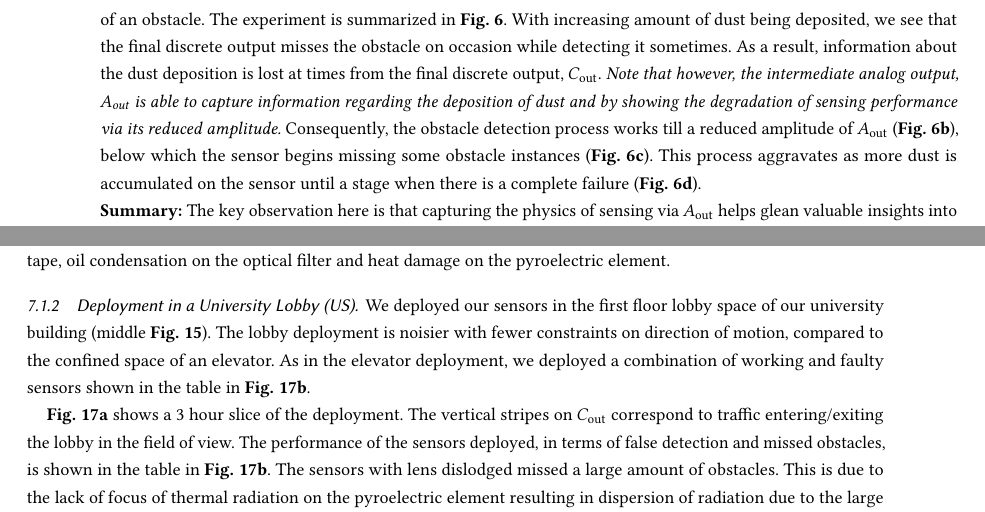
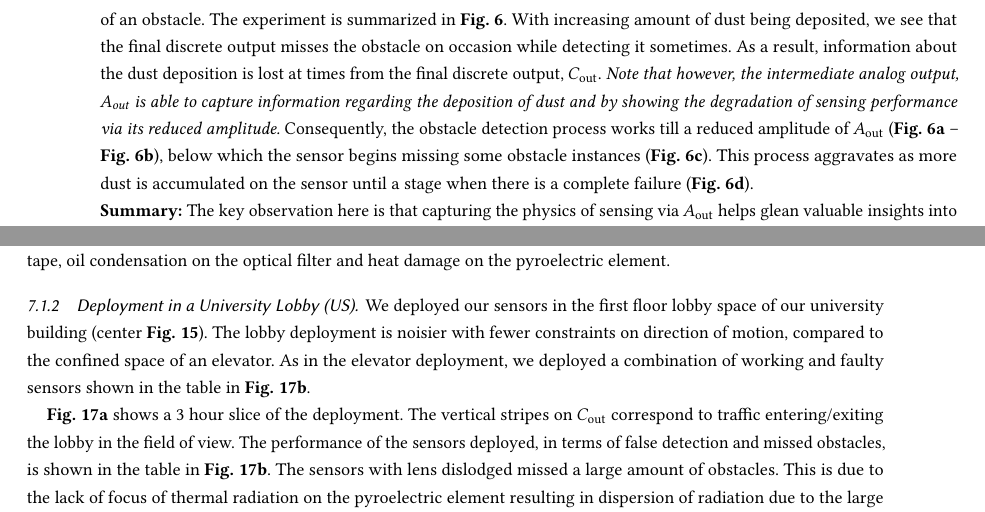
Before and after one commit to synercys/PIRMedic, a LaTeX paper (main.tex, which reads Sections/04_CharacterizeFailures.tex, Sections/071-072_Evaluation.tex): two parts of pages 12 and 21 of 29, joined at a grey line, cut so that both start at the same text. Compiled offline with pdfLaTeX.

Commit message:
Formatting Fixes

```diff
--- a/Sections/04_CharacterizeFailures.tex
+++ b/Sections/04_CharacterizeFailures.tex
@@ -75,7 +75,7 @@ For example, in Class III faults, the gradual build of dust can lead to degradat
 	\label{fig:pir_sensor_classIII_fault_gradual}
 \end{figure*}
 
-To study the effect of gradual failures occurring in Class III, we divided a spatula of chalk-dust (approximately one-fourth of a teaspoon) and measured the effect of dust on response of the sensor. At every stage of study, we incrementally added dust and measured performance by plotting the two output signals \cout and \aout in the presence of an obstacle. The experiment is summarized in {\bfseries Fig.~\ref{fig:pir_sensor_classIII_fault_gradual}}. With increasing amount of dust being deposited, we see that the final discrete output misses the obstacle on occasion while detecting it sometimes. As a result, information about the dust deposition is lost at times from the final discrete output, \cout. \textit{Note that however, the intermediate analog output, \aout is able to capture information regarding the deposition of dust and by showing the degradation of sensing performance via its reduced amplitude.} Consequently, the obstacle detection process works till a reduced amplitude of \aout ({\bfseries Fig.~\ref{fig:pir_sensor_classIII_fault_bad1}}), below which the sensor begins missing some obstacle instances ({\bfseries Fig.~\ref{fig:pir_sensor_classIII_fault_bad2}}). This process aggravates as more dust is accumulated on the sensor until a stage when there is a complete failure ({\bfseries Fig.~\ref{fig:pir_sensor_classIII_fault_bad3}}).
+To study the effect of gradual failures occurring in Class III, we divided a spatula of chalk-dust (approximately one-fourth of a teaspoon) and measured the effect of dust on response of the sensor. At every stage of study, we incrementally added dust and measured performance by plotting the two output signals \cout and \aout in the presence of an obstacle. The experiment is summarized in {\bfseries Fig.~\ref{fig:pir_sensor_classIII_fault_gradual}}. With increasing amount of dust being deposited, we see that the final discrete output misses the obstacle on occasion while detecting it sometimes. As a result, information about the dust deposition is lost at times from the final discrete output, \cout. \textit{Note that however, the intermediate analog output, \aout is able to capture information regarding the deposition of dust and by showing the degradation of sensing performance via its reduced amplitude.} Consequently, the obstacle detection process works till a reduced amplitude of \aout ({\bfseries Fig.~\ref{fig:pir_sensor_classIII_fault_good}} -- {\bfseries Fig.~\ref{fig:pir_sensor_classIII_fault_bad1}}), below which the sensor begins missing some obstacle instances ({\bfseries Fig.~\ref{fig:pir_sensor_classIII_fault_bad2}}). This process aggravates as more dust is accumulated on the sensor until a stage when there is a complete failure ({\bfseries Fig.~\ref{fig:pir_sensor_classIII_fault_bad3}}).
 
 \noindent \textbf{Summary:} The key observation here is that capturing the physics of sensing via \aout helps glean valuable insights into even partial failures, which is completely absent in the \cout signal.
 
--- a/Sections/071-072_Evaluation.tex
+++ b/Sections/071-072_Evaluation.tex
@@ -115,7 +115,7 @@ features of \aout, derived by \sol is able to differentiate between lens being d
 
 
 \subsubsection{Deployment in a University Lobby (US)}\label{subsubsec:lobby} We deployed our sensors %
-in the first floor lobby space of our university building (middle {\bfseries Fig.~\ref{fig:pir_deployment_scenario}}). The lobby deployment is noisier with fewer constraints on direction of motion, compared to the confined space of an elevator. As in the elevator deployment, we deployed a combination of working and faulty sensors shown in the table in {\bfseries Fig.~\ref{fig:lobby_classification_results}}.
+in the first floor lobby space of our university building (center {\bfseries Fig.~\ref{fig:pir_deployment_scenario}}). The lobby deployment is noisier with fewer constraints on direction of motion, compared to the confined space of an elevator. As in the elevator deployment, we deployed a combination of working and faulty sensors shown in the table in {\bfseries Fig.~\ref{fig:lobby_classification_results}}.
 
 
 \textbf{Fig.~\ref{fig:deployment_csl_lobby}} shows a 3 hour slice of the deployment. %
```
Also changed, not shown: 2 other files.
